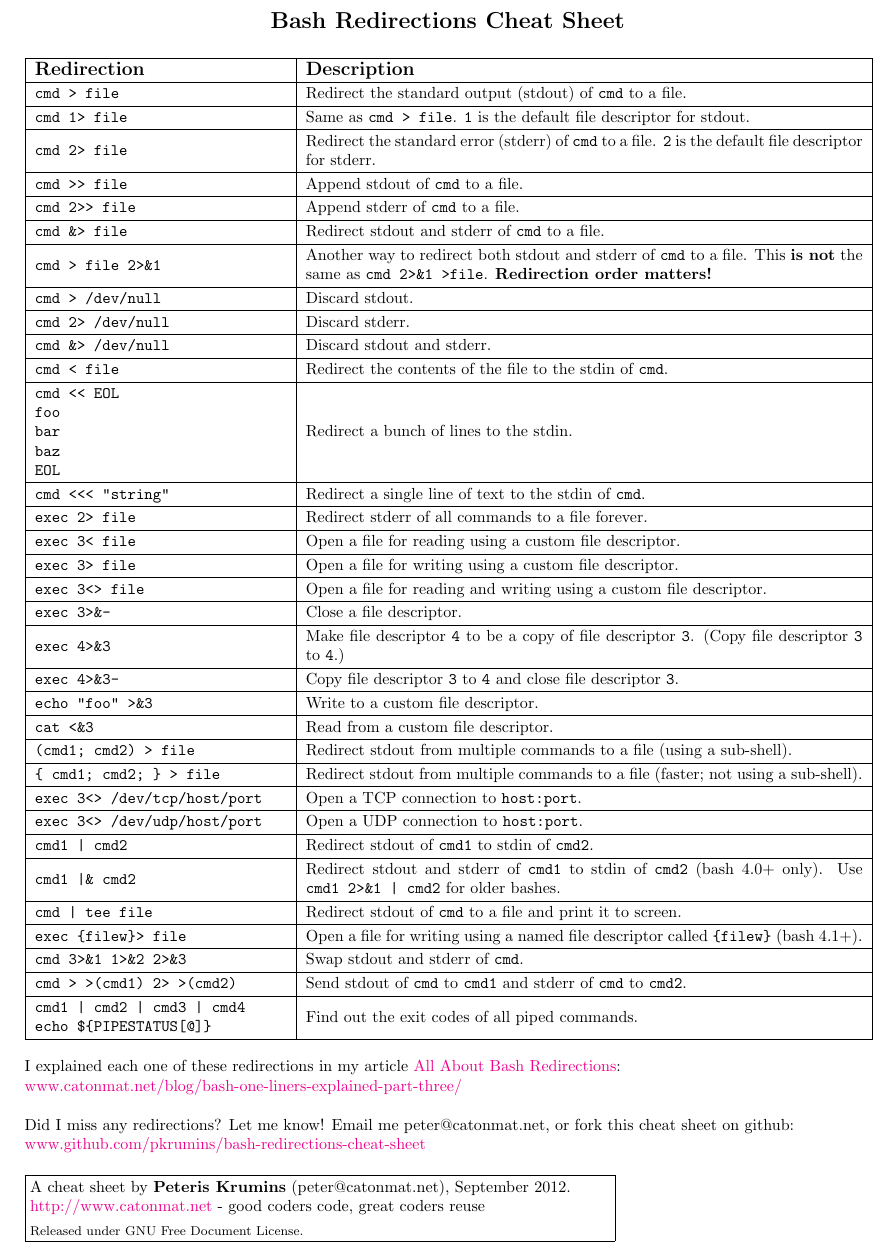
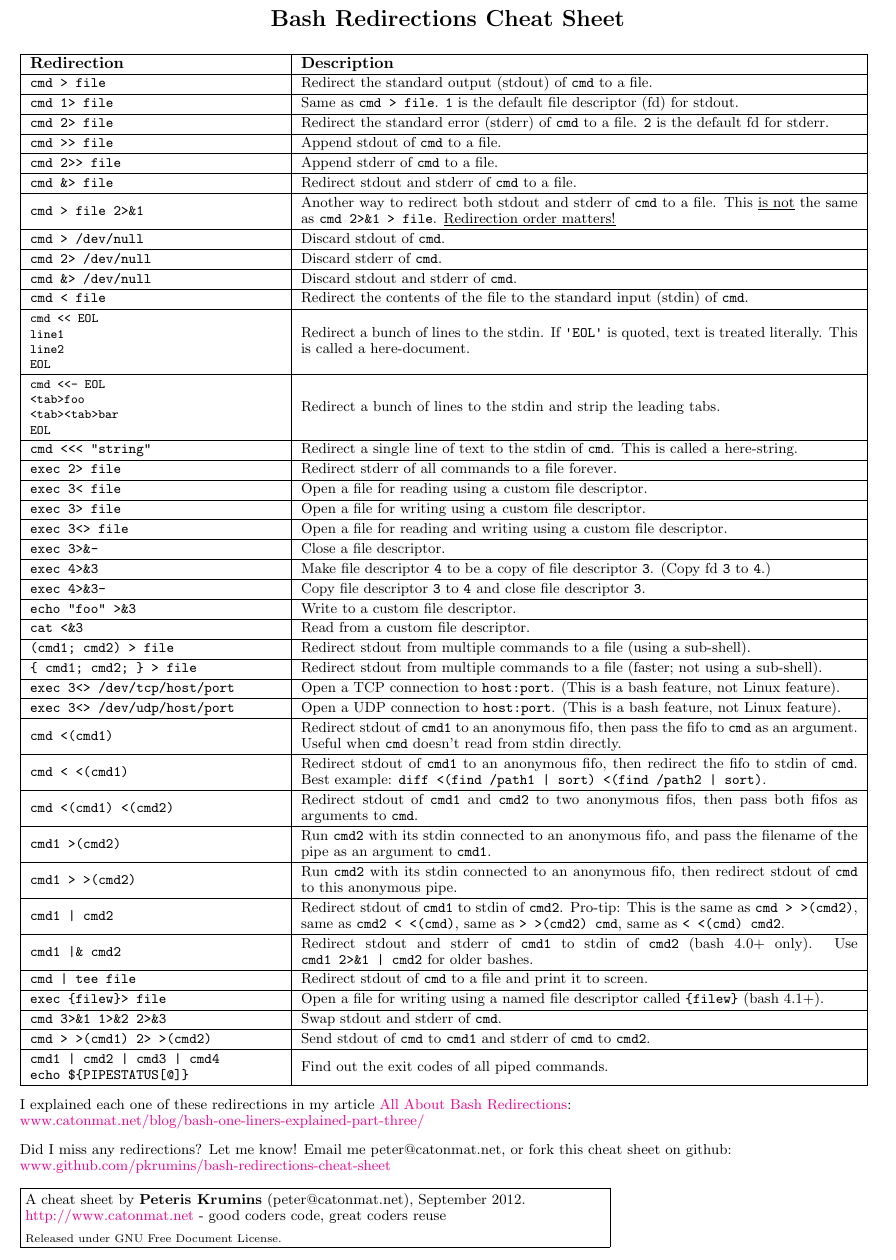
Before and after one commit to pkrumins/bash-redirections-cheat-sheet, a LaTeX book (bash-redirections-cheat-sheet.tex): part of the page, cut so that both start at the same text. Compiled offline with pdfLaTeX.

Commit message:
add many more redirections and comments

```diff
--- a/bash-redirections-cheat-sheet.tex
+++ b/bash-redirections-cheat-sheet.tex
@@ -6,24 +6,20 @@
 % 2012.09.09
 %
 
-\documentclass{article}
+\documentclass[9pt]{memoir}
 
-\usepackage[left=1cm,top=0.7cm,right=1cm,bottom=0.5cm,nohead,nofoot]{geometry}
+\usepackage[left=1cm,top=0.5cm,right=1cm,bottom=0.5cm,nohead,nofoot]{geometry}
 
 \usepackage[pdftex]{hyperref}
 \usepackage{verbatim}
-\usepackage{listings}
 \usepackage{array}
+\usepackage{upquote}
 
 \hypersetup{pdftitle={Bash Redirections Cheat Sheet}}
 \hypersetup{pdfauthor={Peteris Krumins (peter@catonmat.net)}}
 \hypersetup{pdfkeywords={cheat sheet, bash, shell, bourne again shell, sh, redirection, redirections, command line, unix, linux, cheat sheat, cheet sheet, cheet sheat}}
 \hypersetup{pdfsubject={http://www.catonmat.net - good coders code, great coders reuse}}
 \hypersetup{colorlinks}
-
-\lstset{basicstyle=\ttfamily}
-
-\newcolumntype{M}{>{\centering\arraybackslash}m{\dimexpr.25\linewidth-2\tabcolsep}}
 
 \pagestyle{empty}
 
@@ -32,7 +28,7 @@
 \begin{document}
 
 \begin{center}
-\Large \textbf{Bash Redirections Cheat Sheet}
+\huge \textbf{Bash Redirections Cheat Sheet}
 \end{center}
 
 \vspace{0.1in}
@@ -44,9 +40,9 @@
 \hline
 \verb|cmd > file| & Redirect the standard output (stdout) of \verb|cmd| to a file. \\
 \hline
-\verb|cmd 1> file| & Same as \verb|cmd > file|. \verb|1| is the default file descriptor for stdout. \\
+\verb|cmd 1> file| & Same as \verb|cmd > file|. \verb|1| is the default file descriptor (fd) for stdout. \\
 \hline
-\verb|cmd 2> file| & Redirect the standard error (stderr) of \verb|cmd| to a file. \verb|2| is the default file descriptor for stderr. \\
+\verb|cmd 2> file| & Redirect the standard error (stderr) of \verb|cmd| to a file. \verb|2| is the default fd for stderr. \\
 \hline
 \verb|cmd >> file| & Append stdout of \verb|cmd| to a file. \\
 \hline
@@ -54,23 +50,31 @@
 \hline
 \verb|cmd &> file| & Redirect stdout and stderr of \verb|cmd| to a file. \\
 \hline
-\verb|cmd > file 2>&1| & Another way to redirect both stdout and stderr of \verb|cmd| to a file. This \textbf{is not} the same as \verb|cmd 2>&1 >file|. \textbf{Redirection order matters!} \\
+\verb|cmd > file 2>&1| & Another way to redirect both stdout and stderr of \verb|cmd| to a file. This \underline{is not} the same as \verb|cmd 2>&1 > file|. \underline{Redirection order matters!} \\
 \hline
-\verb|cmd > /dev/null| & Discard stdout. \\
+\verb|cmd > /dev/null| & Discard stdout of \verb|cmd|. \\
 \hline
-\verb|cmd 2> /dev/null| & Discard stderr. \\
+\verb|cmd 2> /dev/null| & Discard stderr of \verb|cmd|. \\
 \hline
-\verb|cmd &> /dev/null| & Discard stdout and stderr. \\
+\verb|cmd &> /dev/null| & Discard stdout and stderr of \verb|cmd|. \\
 \hline
-\verb|cmd < file| & Redirect the contents of the file to the stdin of \verb|cmd|. \\
+\verb|cmd < file| & Redirect the contents of the file to the standard input (stdin) of \verb|cmd|. \\
 \hline
+\small{
 \verb|cmd << EOL| \par
-\verb|foo| \par
-\verb|bar| \par
-\verb|baz| \par
-\verb|EOL| & Redirect a bunch of lines to the stdin. \\
+\verb|line1| \par
+\verb|line2| \par
+\verb|EOL|
+} & Redirect a bunch of lines to the stdin. If \verb|'EOL'| is quoted, text is treated literally. This is called a here-document. \\
 \hline
-\verb|cmd <<< "string"| & Redirect a single line of text to the stdin of \verb|cmd|. \\
+\small{
+\verb|cmd <<- EOL| \par
+\verb|<tab>foo| \par
+\verb|<tab><tab>bar| \par
+\verb|EOL|
+} & Redirect a bunch of lines to the stdin and strip the leading tabs. \\
+\hline
+\verb|cmd <<< "string"| & Redirect a single line of text to the stdin of \verb|cmd|. This is called a here-string. \\
 \hline
 \verb|exec 2> file| & Redirect stderr of all commands to a file forever. \\
 \hline
@@ -82,7 +86,7 @@
 \hline
 \verb|exec 3>&-| & Close a file descriptor. \\
 \hline
-\verb|exec 4>&3| & Make file descriptor \verb|4| to be a copy of file descriptor \verb|3|. (Copy file descriptor \verb|3| to \verb|4|.) \\
+\verb|exec 4>&3| & Make file descriptor \verb|4| to be a copy of file descriptor \verb|3|. (Copy fd \verb|3| to \verb|4|.) \\
 \hline
 \verb|exec 4>&3-| & Copy file descriptor \verb|3| to \verb|4| and close file descriptor \verb|3|. \\
 \hline
@@ -94,11 +98,21 @@
 \hline
 \verb|{ cmd1; cmd2; } > file| & Redirect stdout from multiple commands to a file (faster; not using a sub-shell). \\
 \hline
-\verb|exec 3<> /dev/tcp/host/port| & Open a TCP connection to \verb|host:port|. \\
+\verb|exec 3<> /dev/tcp/host/port| & Open a TCP connection to \verb|host:port|. (This is a bash feature, not Linux feature). \\
 \hline
-\verb|exec 3<> /dev/udp/host/port| & Open a UDP connection to \verb|host:port|. \\
+\verb|exec 3<> /dev/udp/host/port| & Open a UDP connection to \verb|host:port|. (This is a bash feature, not Linux feature). \\
 \hline
-\verb/cmd1 | cmd2/ & Redirect stdout of \verb|cmd1| to stdin of \verb|cmd2|. \\
+\verb|cmd <(cmd1)| & Redirect stdout of \verb|cmd1| to an anonymous fifo, then pass the fifo to \verb|cmd| as an argument. Useful when \verb|cmd| doesn't read from stdin directly. \\
+\hline
+\verb|cmd < <(cmd1)| & Redirect stdout of \verb|cmd1| to an anonymous fifo, then redirect the fifo to stdin of \verb|cmd|. Best example: \verb\diff <(find /path1 | sort) <(find /path2 | sort)\. \\
+\hline
+\verb|cmd <(cmd1) <(cmd2) | & Redirect stdout of \verb|cmd1| and \verb|cmd2| to two anonymous fifos, then pass both fifos as arguments to \verb|cmd|. \\
+\hline
+\verb/cmd1 >(cmd2)/ & Run \verb|cmd2| with its stdin connected to an anonymous fifo, and pass the filename of the pipe as an argument to \verb|cmd1|. \\
+\hline
+\verb/cmd1 > >(cmd2)/ & Run \verb|cmd2| with its stdin connected to an anonymous fifo, then redirect stdout of \verb|cmd| to this anonymous pipe. \\
+\hline
+\verb/cmd1 | cmd2/ & Redirect stdout of \verb|cmd1| to stdin of \verb|cmd2|. Pro-tip: This is the same as \verb|cmd > >(cmd2)|, same as \verb|cmd2 < <(cmd)|, same as \verb|> >(cmd2) cmd|, same as \verb|< <(cmd) cmd2|. \\
 \hline
 \verb/cmd1 |& cmd2/ & Redirect stdout and stderr of \verb|cmd1| to stdin of \verb|cmd2| (bash 4.0+ only). Use \verb/cmd1 2>&1 | cmd2/ for older bashes. \\
 \hline
```
